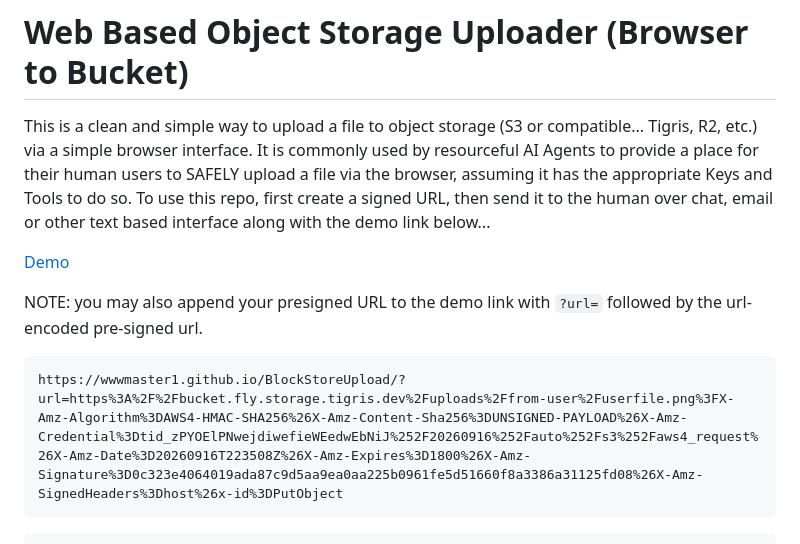
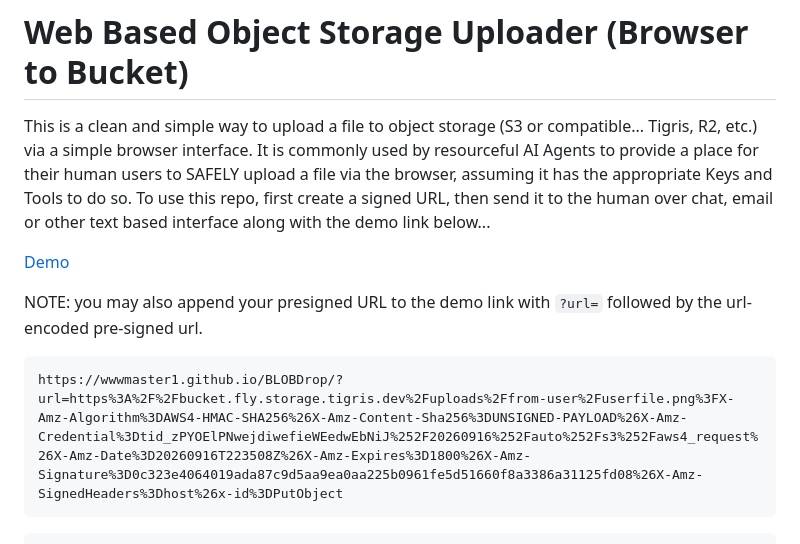
Before and after one commit to wwwmaster1/BLOBDrop, a Markdown page: README.md, the part around one of its changes. Rendered like a GitHub page.

Commit message:
Update demo link from BlockStoreUpload to BLOBDrop

````diff
--- a/README.md
+++ b/README.md
@@ -7,7 +7,7 @@ This is a clean and simple way to upload a file to object storage (S3 or compati
 NOTE: you may also append your presigned URL to the demo link with `?url=` followed by the url-encoded pre-signed url.
 
 ```
-https://wwwmaster1.github.io/BlockStoreUpload/?url=https%3A%2F%2Fbucket.fly.storage.tigris.dev%2Fuploads%2Ffrom-user%2Fuserfile.png%3FX-Amz-Algorithm%3DAWS4-HMAC-SHA256%26X-Amz-Content-Sha256%3DUNSIGNED-PAYLOAD%26X-Amz-Credential%3Dtid_zPYOElPNwejdiwefieWEedwEbNiJ%252F20260916%252Fauto%252Fs3%252Faws4_request%26X-Amz-Date%3D20260916T223508Z%26X-Amz-Expires%3D1800%26X-Amz-Signature%3D0c323e4064019ada87c9d5aa9ea0aa225b0961fe5d51660f8a3386a31125fd08%26X-Amz-SignedHeaders%3Dhost%26x-id%3DPutObject
+https://wwwmaster1.github.io/BLOBDrop/?url=https%3A%2F%2Fbucket.fly.storage.tigris.dev%2Fuploads%2Ffrom-user%2Fuserfile.png%3FX-Amz-Algorithm%3DAWS4-HMAC-SHA256%26X-Amz-Content-Sha256%3DUNSIGNED-PAYLOAD%26X-Amz-Credential%3Dtid_zPYOElPNwejdiwefieWEedwEbNiJ%252F20260916%252Fauto%252Fs3%252Faws4_request%26X-Amz-Date%3D20260916T223508Z%26X-Amz-Expires%3D1800%26X-Amz-Signature%3D0c323e4064019ada87c9d5aa9ea0aa225b0961fe5d51660f8a3386a31125fd08%26X-Amz-SignedHeaders%3Dhost%26x-id%3DPutObject
 ```
 
 ```HTML
````
Also changed, not shown: other parts of README.md (+2 -2 lines).
